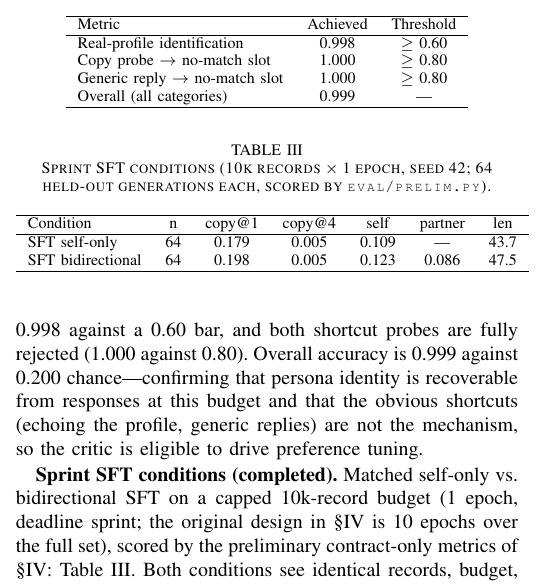
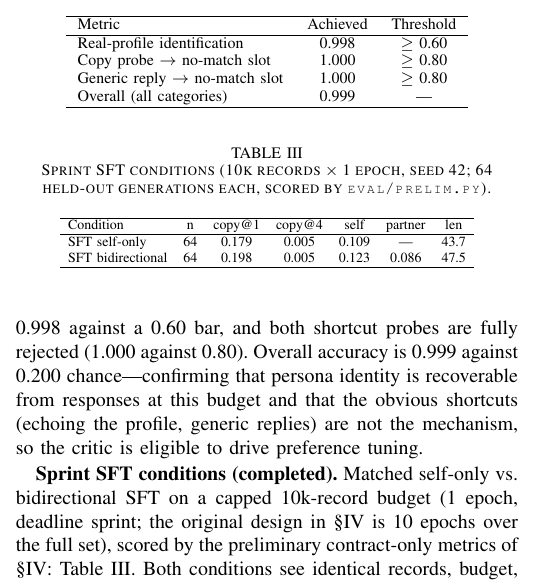
Before and after one commit to DeathSlash945/DUET, a LaTeX paper (report/main.tex): part of one column of page 3 of 5, cut so that both start at the same text. Compiled offline with pdfLaTeX.

Commit message:
Report tab.III: remove 24pt overfull hbox (scriptsize + 4pt colsep)

```diff
--- a/report/main.tex
+++ b/report/main.tex
@@ -344,7 +344,8 @@ seed; they differ only in whether the partner profile section is present
 64 held-out generations each, scored by \texttt{eval/prelim.py}).}
 \label{tab:sprint}
 \centering
-\footnotesize
+\scriptsize
+\setlength{\tabcolsep}{4pt}%
 \begin{tabular}{lcccccc}
 \hline
 Condition & n & copy@1 & copy@4 & self & partner & len \\
```
Also changed, not shown: report/main.pdf.
